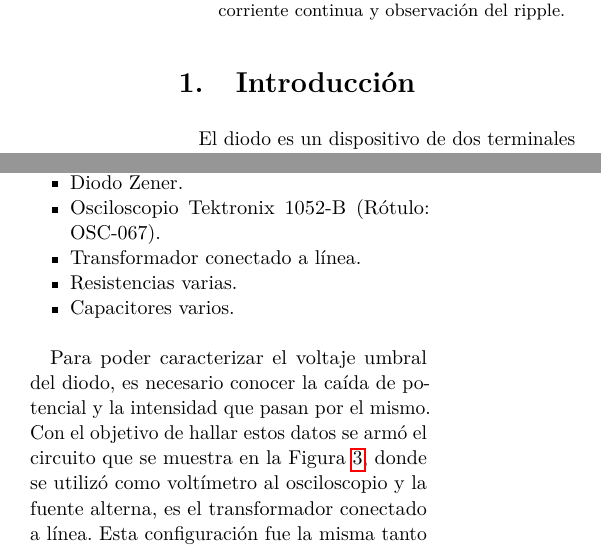
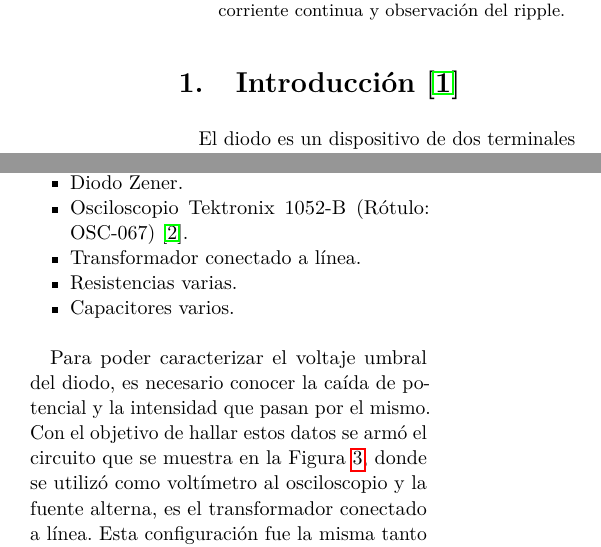
Before and after one commit to ignaciop/laboratorio3, a LaTeX paper (informe2/TP 2 Diodos.tex): two parts of the columns of pages 1 and 2 of 7, joined at a grey line, cut so that both start at the same text. Compiled offline with pdfLaTeX.

Commit message:
citas agregadas

```diff
--- a/informe2/TP 2 Diodos.tex
+++ b/informe2/TP 2 Diodos.tex
@@ -98,7 +98,7 @@
 %	ARTICLE CONTENTS
 %----------------------------------------------------------------------------------------
 
-\section{Introducci\'on}
+\section{Introducci\'on \cite{intro}}
 
 El diodo es un dispositivo de dos terminales que permite el paso de la corriente en una sola direcci\'on. Los m\'as utilizados actualmente son los diodos semiconductores y Zener (Figura \ref{fig:tipos_diodos}).\par
 
@@ -170,7 +170,7 @@ Los instrumentos de laboratorio utilizados fueron:
 \item
 \label{zener} Diodo Zener.
 \item
-\label{osc} Osciloscopio Tektronix 1052-B (R\'otulo: OSC-067). %el rotulo lo chamuye de otro experimento que hicimos porque no lo tenia, si alguien lo anoto, mejor
+\label{osc} Osciloscopio Tektronix 1052-B (R\'otulo: OSC-067) \cite{osc}. %el rotulo lo chamuye de otro experimento que hicimos porque no lo tenia, si alguien lo anoto, mejor
 \item
 \label{trans} Transformador conectado a l\'inea.
 \item Resistencias varias.
```
